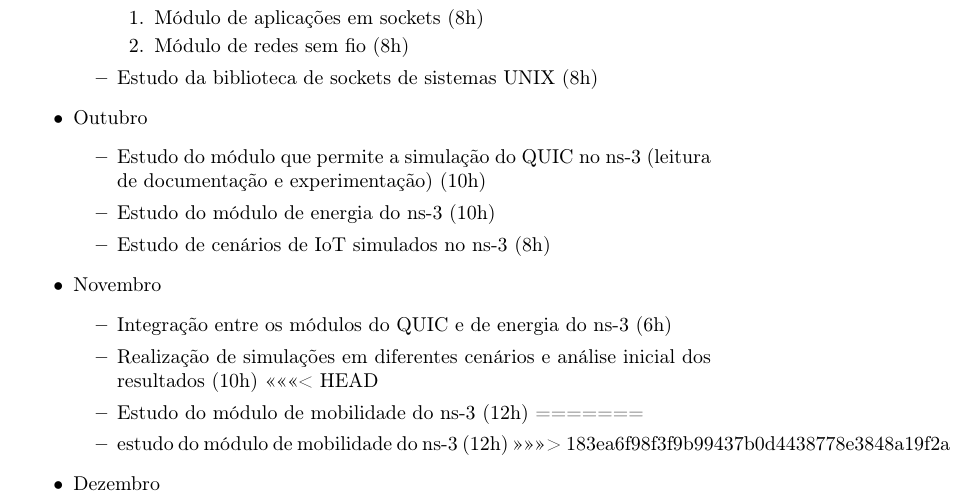
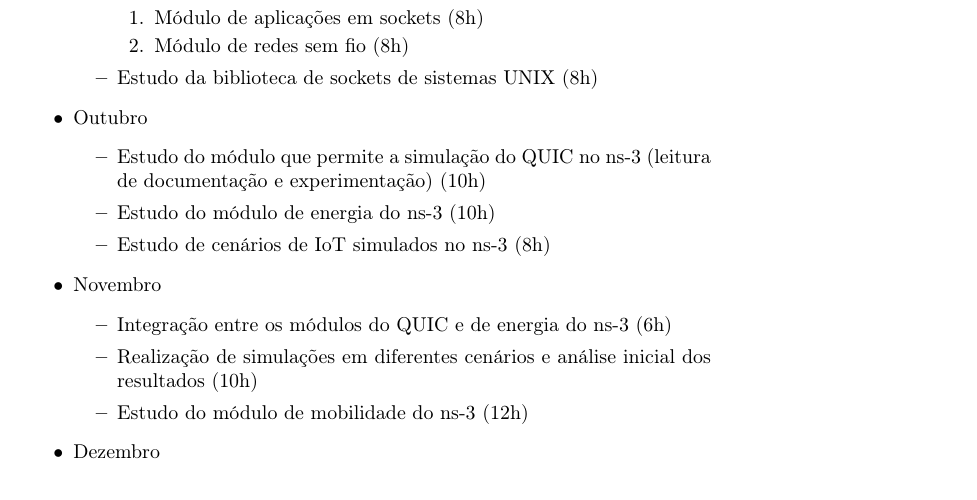
Before and after one commit to reneepc/MAC0215, a LaTeX document (cronograma.tex): part of page 1 of 2, cut so that both start at the same text. Compiled offline with pdfLaTeX.

Commit message:
Resolução de conflito em cronograma.tex

```diff
--- a/cronograma.tex
+++ b/cronograma.tex
@@ -49,11 +49,7 @@ a execução da pesquisa. Serão 28 horas para os primeiros três meses e 16 hor
     \begin{itemize}
         \item Integração entre os módulos do QUIC e de energia do ns-3 (6h)
         \item Realização de simulações em diferentes cenários e análise inicial dos resultados (10h)
-<<<<<<< HEAD
         \item Estudo do módulo de mobilidade do ns-3 (12h)
-=======
-        \item estudo do módulo de mobilidade do ns-3 (12h)
->>>>>>> 183ea6f98f3f9b99437b0d4438778e3848a19f2a
     \end{itemize}
 \item Dezembro
     \begin{itemize}
```
Also changed, not shown: cronograma.pdf.
